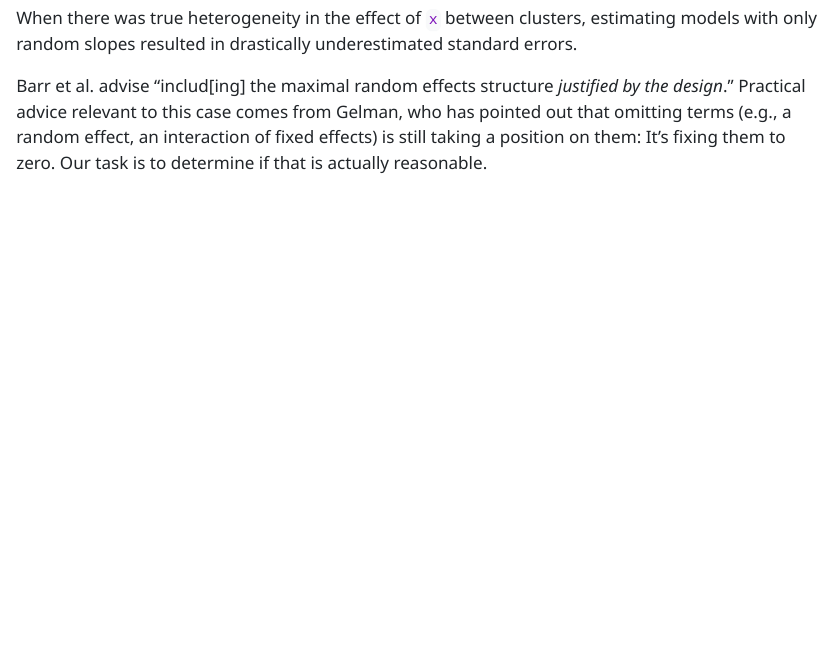
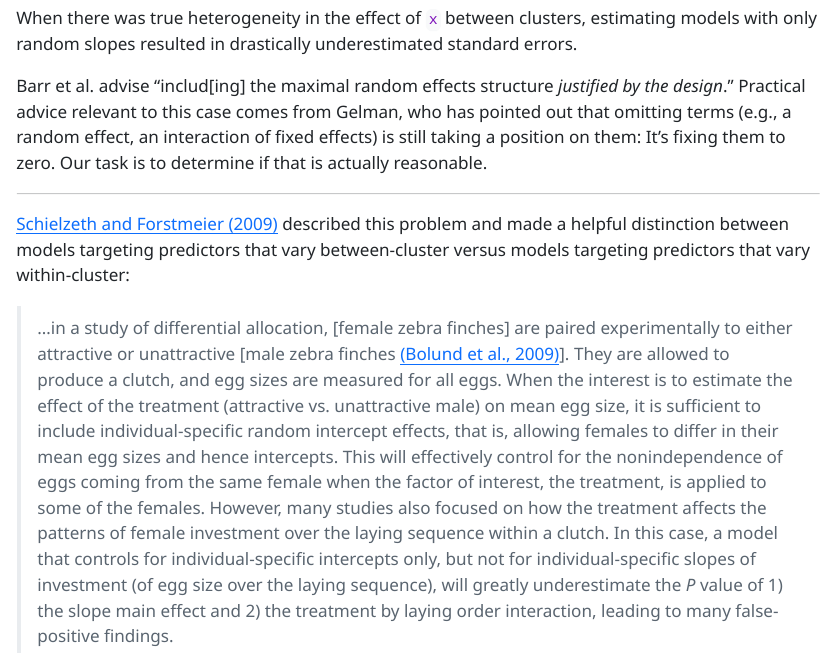
Before and after one commit to jacob-gg/sims, a Quarto document (barr-et-al-2013-random-slopes-keep-it-maximal.qmd): the page in a window 1100 px wide, from 1420 px down. The pictures show the output file barr-et-al-2013-random-slopes-keep-it-maximal.html that the author committed with the source, opened offline.

Commit message:
behav ecol paper note addition

```diff
--- a/barr-et-al-2013-random-slopes-keep-it-maximal.qmd
+++ b/barr-et-al-2013-random-slopes-keep-it-maximal.qmd
@@ -75,3 +75,9 @@ p
 When there was true heterogeneity in the effect of `x` between clusters, estimating models with only random slopes resulted in drastically underestimated standard errors.
 
 Barr et al. advise "includ[ing] the maximal random effects structure _justified by the design_." Practical advice relevant to this case comes from Gelman, who has pointed out that omitting terms (e.g., a random effect, an interaction of fixed effects) is still taking a position on them: It's fixing them to zero. Our task is to determine if that is actually reasonable.
+
+---
+
+[Schielzeth and Forstmeier (2009)](https://academic.oup.com/beheco/article/20/2/416/218997) described this problem and made a helpful distinction between models targeting predictors that vary between-cluster versus models targeting predictors that vary within-cluster:
+
+> ...in a study of differential allocation, [female zebra finches] are paired experimentally to either attractive or unattractive [male zebra finches [(Bolund et al., 2009)](https://royalsocietypublishing.org/doi/10.1098/rspb.2008.1251)]. They are allowed to produce a clutch, and egg sizes are measured for all eggs. When the interest is to estimate the effect of the treatment (attractive vs. unattractive male) on mean egg size, it is sufficient to include individual-specific random intercept effects, that is, allowing females to differ in their mean egg sizes and hence intercepts. This will effectively control for the nonindependence of eggs coming from the same female when the factor of interest, the treatment, is applied to some of the females. However, many studies also focused on how the treatment affects the patterns of female investment over the laying sequence within a clutch. In this case, a model that controls for individual-specific intercepts only, but not for individual-specific slopes of investment (of egg size over the laying sequence), will greatly underestimate the _P_ value of 1) the slope main effect and 2) the treatment by laying order interaction, leading to many false-positive findings.
```
Also changed, not shown: barr-et-al-2013-random-slopes-keep-it-maximal.html.
